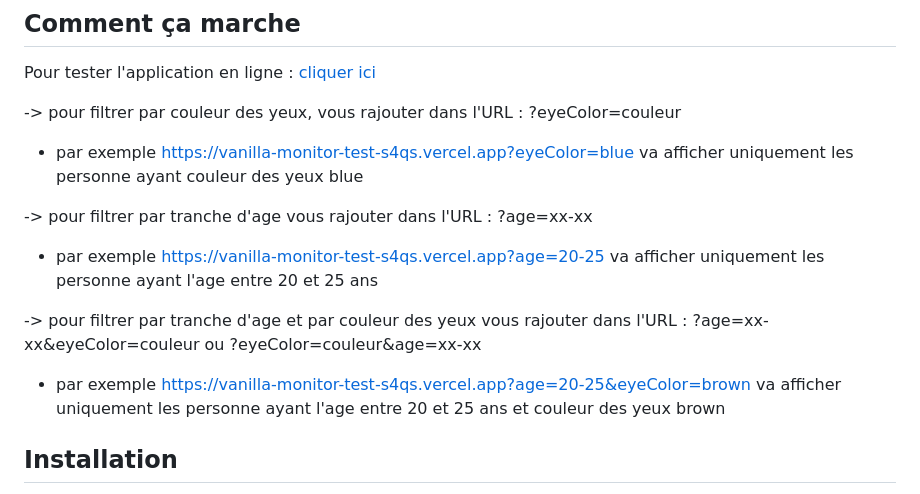
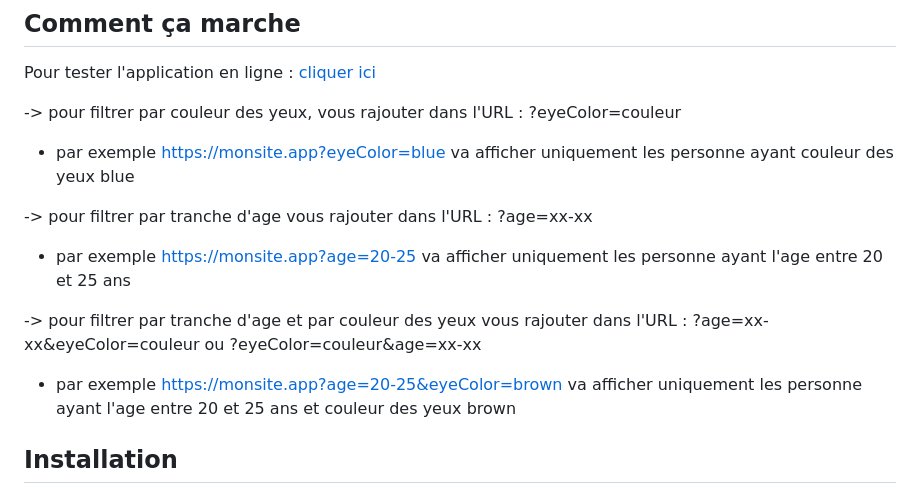
Before and after one commit to salahED/vanilla-monitor-test, a Markdown page: readme.md, the part around the change. Rendered like a GitHub page.

Commit message:
add more documentation

```diff
--- a/readme.md
+++ b/readme.md
@@ -8,15 +8,15 @@ Pour tester l'application en ligne : [cliquer ici](https://vanilla-monitor-test-
 
 -> pour filtrer par couleur des yeux, vous rajouter dans l'URL : ?eyeColor=couleur
 
-- par exemple [https://vanilla-monitor-test-s4qs.vercel.app?eyeColor=blue](https://vanilla-monitor-test-s4qs.vercel.app?eyeColor=blue) va afficher uniquement les personne ayant couleur des yeux blue
+- par exemple [https://monsite.app?eyeColor=blue](https://vanilla-monitor-test-s4qs.vercel.app?eyeColor=blue) va afficher uniquement les personne ayant couleur des yeux blue
 
 -> pour filtrer par tranche d'age vous rajouter dans l'URL : ?age=xx-xx
 
-- par exemple [https://vanilla-monitor-test-s4qs.vercel.app?age=20-25](https://vanilla-monitor-test-s4qs.vercel.app?age=20-25) va afficher uniquement les personne ayant l'age entre 20 et 25 ans
+- par exemple [https://monsite.app?age=20-25](https://vanilla-monitor-test-s4qs.vercel.app?age=20-25) va afficher uniquement les personne ayant l'age entre 20 et 25 ans
 
 -> pour filtrer par tranche d'age et par couleur des yeux vous rajouter dans l'URL : ?age=xx-xx&eyeColor=couleur ou ?eyeColor=couleur&age=xx-xx
 
-- par exemple [https://vanilla-monitor-test-s4qs.vercel.app?age=20-25&eyeColor=brown](https://vanilla-monitor-test-s4qs.vercel.app?age=20-25&eyeColor=brown) va afficher uniquement les personne ayant l'age entre 20 et 25 ans et couleur des yeux brown
+- par exemple [https://monsite.app?age=20-25&eyeColor=brown](https://vanilla-monitor-test-s4qs.vercel.app?age=20-25&eyeColor=brown) va afficher uniquement les personne ayant l'age entre 20 et 25 ans et couleur des yeux brown
 
 ## Installation
 
```
